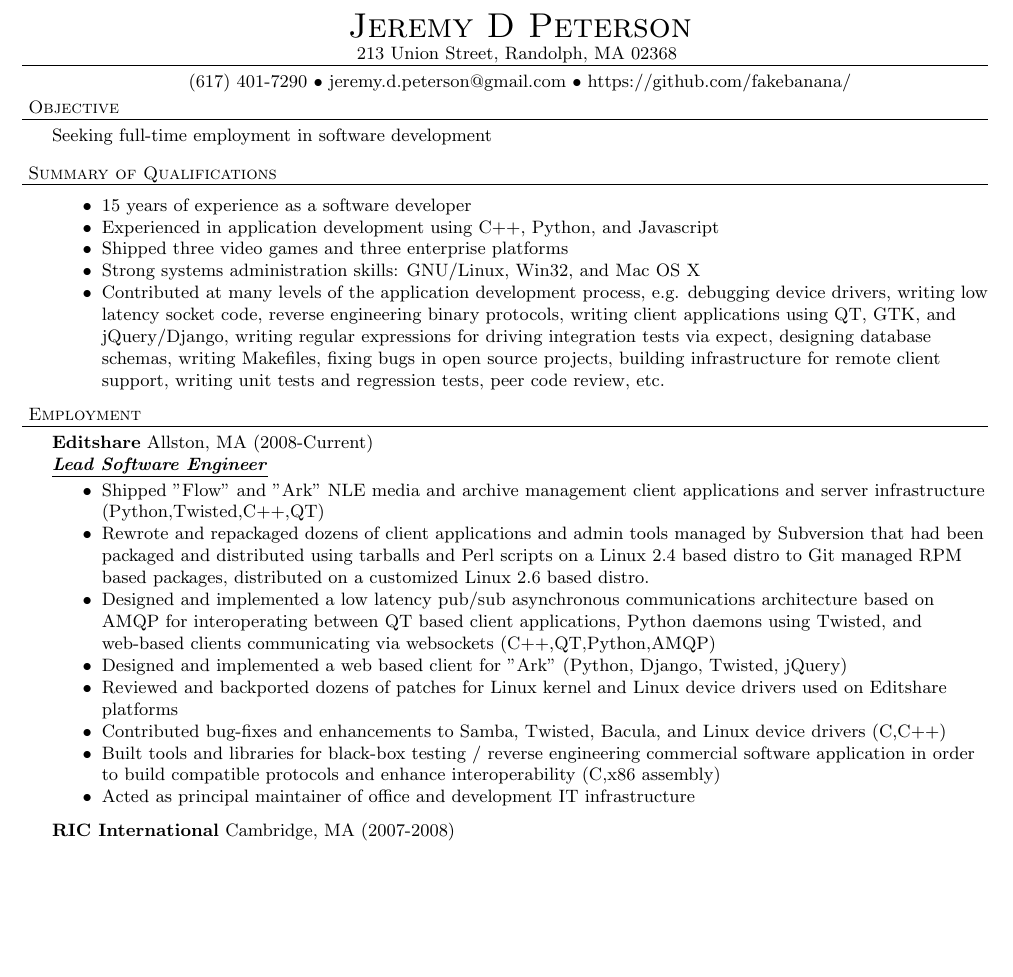
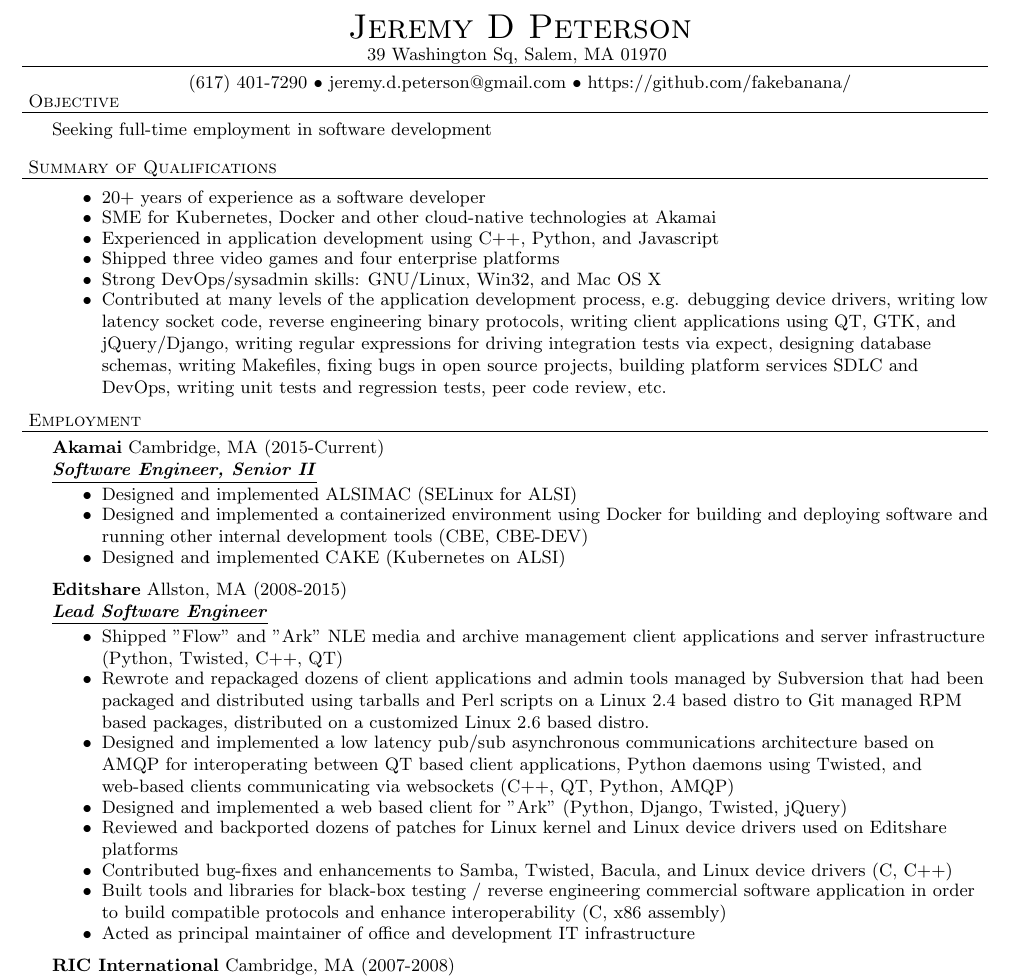
Before and after one commit to fakebanana/Resume, a LaTeX CV (resume.tex): part of the page, cut so that both start at the same text, the shorter picture padded with empty space. Compiled offline with pdfLaTeX.

Commit message:
Update resume

```diff
--- a/resume.tex
+++ b/resume.tex
@@ -45,7 +45,7 @@
 \vspace*{-44pt}
 
 \contact{Jeremy D Peterson}
-{213 Union Street, Randolph, MA 02368}
+{39 Washington Sq, Salem, MA 01970}
 {(617) 401-7290 $\bullet$ jeremy.d.peterson@gmail.com  $\bullet$ https://github.com/fakebanana/ }
 
 \header{Objective}
@@ -53,48 +53,56 @@
 
 \header{Summary of Qualifications}
 \begin{achievements}
-\item 15 years of experience as a software developer
+\item 20+ years of experience as a software developer
+\item SME for Kubernetes, Docker and other cloud-native technologies at Akamai
 \item Experienced in application development using C++, Python, and Javascript
-\item Shipped three video games and three enterprise platforms
-\item Strong systems administration skills: GNU/Linux, Win32, and Mac OS X
-\item Contributed at many levels of the application development process, e.g. debugging device drivers, writing low latency socket code, reverse engineering binary protocols, writing client applications using QT, GTK, and jQuery/Django, writing regular expressions for driving integration tests via expect, designing database schemas, writing Makefiles, fixing bugs in open source projects, building infrastructure for remote client support, writing unit tests and regression tests, peer code review, etc.
+\item Shipped three video games and four enterprise platforms
+\item Strong DevOps/sysadmin skills: GNU/Linux, Win32, and Mac OS X
+\item Contributed at many levels of the application development process, e.g. debugging device drivers, writing low latency socket code, reverse engineering binary protocols, writing client applications using QT, GTK, and jQuery/Django, writing regular expressions for driving integration tests via expect, designing database schemas, writing Makefiles, fixing bugs in open source projects, building platform services SDLC and DevOps, writing unit tests and regression tests, peer code review, etc.
 \end{achievements}
 
 \header{Employment}
 
-	\employer{Editshare}	{Allston, MA}	{2008-Current}	{Lead Software Engineer}
+	\employer{Akamai} {Cambridge, MA} {2015-Current} {Software Engineer, Senior II}
 	\begin{achievements}
-	\item Shipped "Flow" and "Ark" NLE media and archive management client applications and server infrastructure (Python,Twisted,C++,QT)
+	\item Designed and implemented ALSIMAC (SELinux for ALSI)
+	\item Designed and implemented a containerized environment using Docker for building and deploying software and running other internal development tools (CBE, CBE-DEV)
+	\item Designed and implemented CAKE (Kubernetes on ALSI)
+	\end{achievements}
+
+	\employer{Editshare} {Allston, MA} {2008-2015} {Lead Software Engineer}
+	\begin{achievements}
+	\item Shipped "Flow" and "Ark" NLE media and archive management client applications and server infrastructure (Python, Twisted, C++, QT)
 	\item Rewrote and repackaged dozens of client applications and admin tools managed by Subversion that had been packaged and distributed using tarballs and Perl scripts on a Linux 2.4 based distro to Git managed RPM based packages, distributed on a customized Linux 2.6 based distro.
-	\item Designed and implemented a low latency pub/sub asynchronous communications architecture based on AMQP for interoperating between QT based client applications, Python daemons using Twisted, and web-based clients communicating via websockets (C++,QT,Python,AMQP)
+	\item Designed and implemented a low latency pub/sub asynchronous communications architecture based on AMQP for interoperating between QT based client applications, Python daemons using Twisted, and web-based clients communicating via websockets (C++, QT, Python, AMQP)
 	\item Designed and implemented a web based client for "Ark" (Python, Django, Twisted, jQuery)
 	\item Reviewed and backported dozens of patches for Linux kernel and Linux device drivers used on Editshare platforms
-	\item Contributed bug-fixes and enhancements to Samba, Twisted, Bacula, and Linux device drivers (C,C++)
-	\item Built tools and libraries for black-box testing / reverse engineering commercial software application in order to build compatible protocols and enhance interoperability (C,x86 assembly)
+	\item Contributed bug-fixes and enhancements to Samba, Twisted, Bacula, and Linux device drivers (C, C++)
+	\item Built tools and libraries for black-box testing / reverse engineering commercial software application in order to build compatible protocols and enhance interoperability (C, x86 assembly)
 	\item Acted as principal maintainer of office and development IT infrastructure
 	\end{achievements}
 
-	\employer{RIC International}	{Cambridge, MA}	{2007-2008}	{Software Engineer}
+	\employer{RIC International} {Cambridge, MA} {2007-2008} {Software Engineer}
 	\begin{achievements}
 	\item Wrote tools for auditing the output of automated localization tools (Python)
 	\item Wrote web applications facilitating collaboration with external contractors and CRM integration (Python/Django)
 	\end{achievements}
 
-	\employer{Wootsoft}		{Vienna, Austria}	{2002-2003}	{Software Engineer}
+	\employer{Wootsoft} {Vienna, Austria} {2002-2003} {Software Engineer}
 	\begin{achievements}
 	\item Wrote tools for importing meshes and animation from 3DS Max (C++)
 	\item Wrote a domain specific language and tools for use in composing, combining and applying shaders (C++)
 	\end{achievements}
 
-	\employer{Pipedream Interactive (Majesco)}		{Edison, NJ}	{2001-2002}	{Programmer}
+	\employer{Pipedream Interactive (Majesco)} {Edison, NJ}	{2001-2002}	{Programmer}
 	\begin{achievements}
-	\item  Shipped “Soldier of Fortune” and “Star Trek Voyager: Elite Force” for the Playstation 2 (C++)
+	\item Shipped “Soldier of Fortune” and “Star Trek Voyager: Elite Force” for the Playstation 2 (C++)
 	\item Ported SDL to the Playstation 2 environment
 	\item Wrote a sampling profiler and code coverage tools before commercial tools were available (Python, C)
 	\item Wrote a binary packer/unpacker based on "Edgebreaker" whitepaper to efficiently transfer  and process scene geometry (IOP assembler, C)
 	\end{achievements}
 
-	\employer{Phantom EFX}		{Waterloo, IA}	{1999-2001}	{Developer}
+	\employer{Phantom EFX} {Waterloo, IA} {1999-2001}	{Developer}
 	\begin{achievements}
 	\item Shipped “Reel Deal Slots and Video Poker”  - first Linux game sold in retail (C++)
 	\item Wrote a SDL based sprite engine (Mac/Window/Linux)
```
